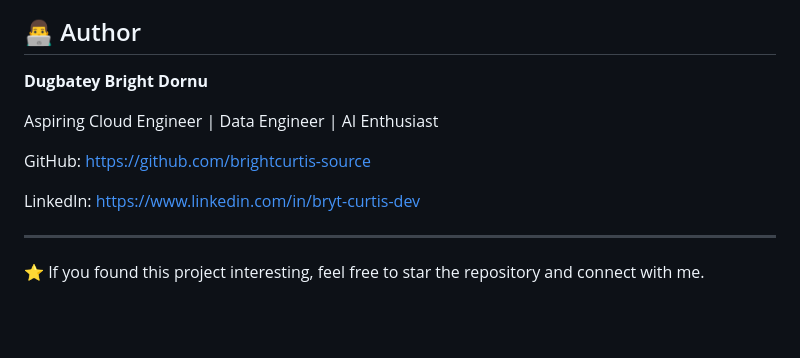
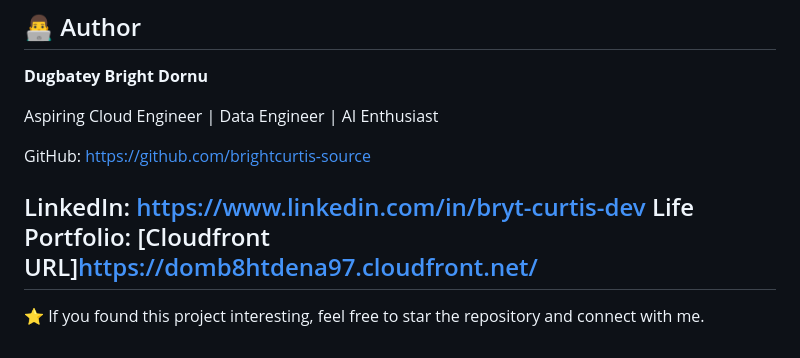
Before and after one commit to brightcurtis-source/aws-s3-cloudfront-portfolio, a Markdown page: README.md, the part around the change. Rendered like a GitHub page; blank space fills up the shorter version.

Commit message:
Added my Portfolio cloudfront URL

```diff
--- a/README.md
+++ b/README.md
@@ -153,7 +153,7 @@ Aspiring Cloud Engineer | Data Engineer | AI Enthusiast
 GitHub: https://github.com/brightcurtis-source
 
 LinkedIn: https://www.linkedin.com/in/bryt-curtis-dev
-
+Life Portfolio: [Cloudfront URL]https://domb8htdena97.cloudfront.net/
 ---
 
 ⭐ If you found this project interesting, feel free to star the repository and connect with me.
```
